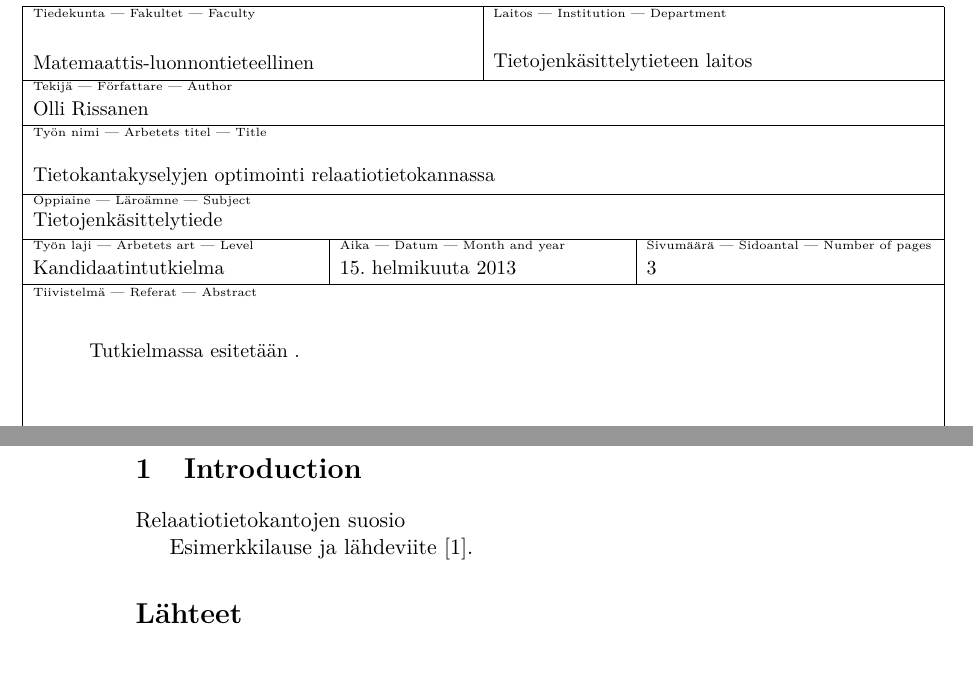
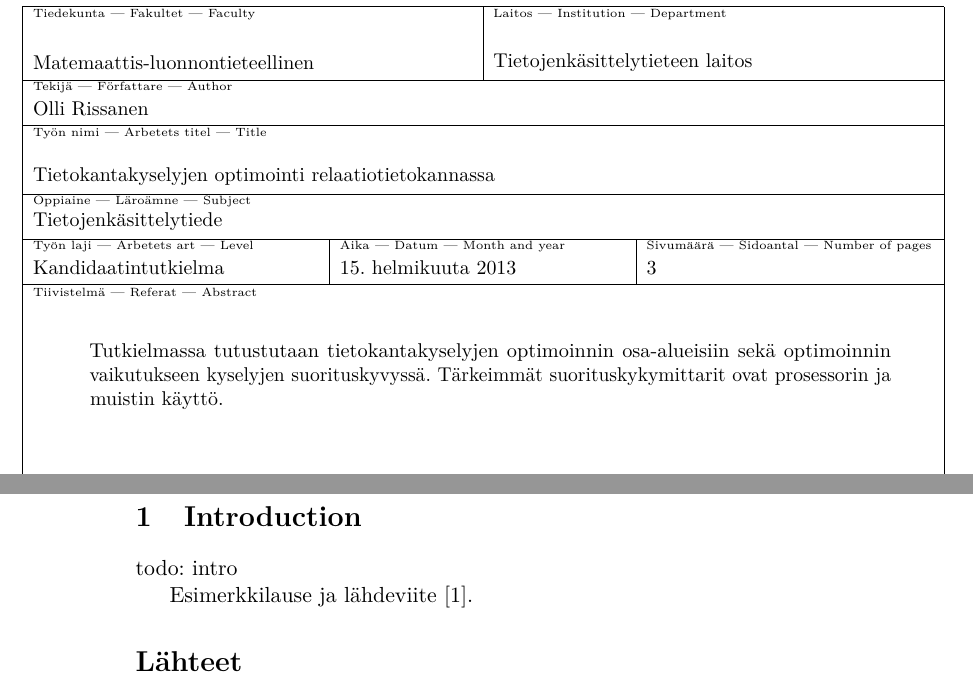
Before and after one commit to Noemj/bsc_thesis, a LaTeX document (template-fi.tex): two parts of pages 2 and 4 of 4, joined at a grey line, cut so that both start at the same text, the shorter picture padded with empty space. Compiled offline with pdfLaTeX.

Commit message:
Added abstract

```diff
--- a/template-fi.tex
+++ b/template-fi.tex
@@ -72,7 +72,7 @@
 \author{Olli Rissanen}
 \date{\today}
 \level{Kandidaatintutkielma}
-\abstract{Tutkielmassa esitetään  .}
+\abstract{Tutkielmassa tutustutaan tietokantakyselyjen optimoinnin osa-alueisiin sekä optimoinnin vaikutukseen kyselyjen suorituskyvyssä. Tärkeimmät suorituskykymittarit ovat prosessorin ja muistin käyttö. }
 
 % The following can be used to specify keywords and classification of the paper:
 
@@ -114,7 +114,7 @@
 % --- Main matter ---
 
 \section{Introduction}
-Relaatiotietokantojen suosio
+todo: intro
 
 % Write some science here.
 
```
